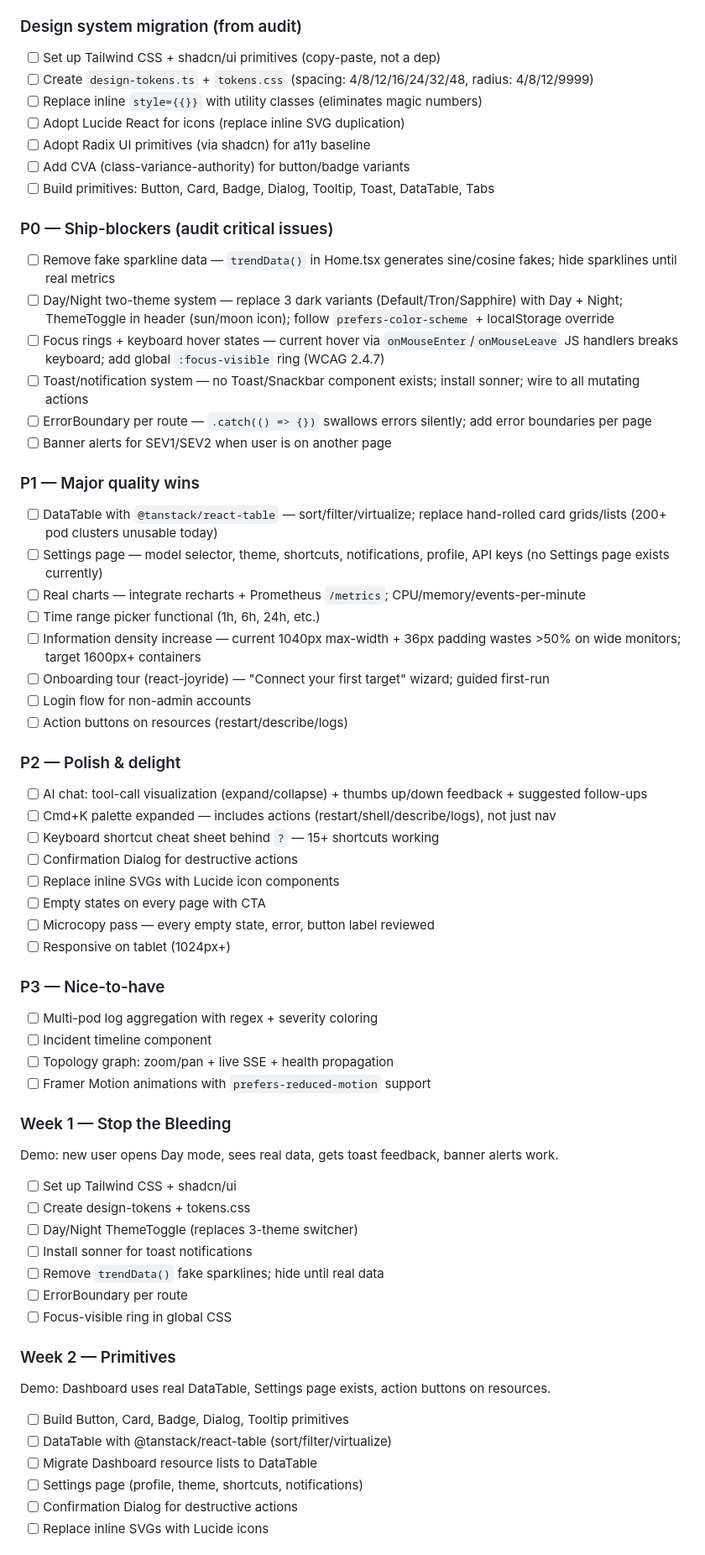
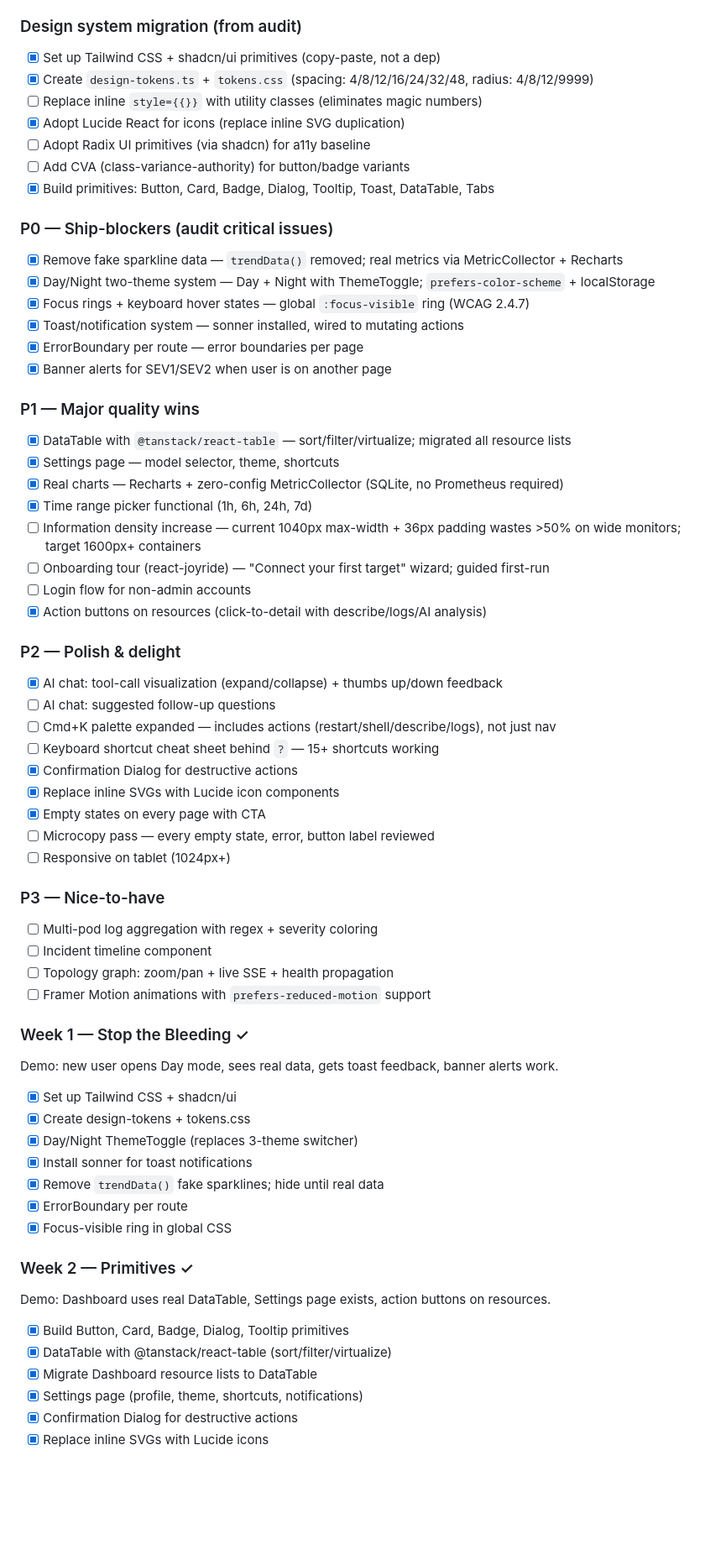
Before and after one commit to gkhandale-aziro/devops-ai, a Markdown page: TODO.md, the part around one of its changes. Shown at 84% size. Drawn GitHub-style; blank space fills up the shorter version.

Commit message:
docs: update TODO.md — mark Weeks 1-3 complete, update exit criteria

```diff
--- a/TODO.md
+++ b/TODO.md
@@ -31,39 +31,40 @@ Current UI score: **3.6 / 10** — target **7+ / 10** by v1.0.
 - Bottom-docked persistent log stream tray
 
 ### Design system migration (from audit)
-- [ ] Set up Tailwind CSS + shadcn/ui primitives (copy-paste, not a dep)
-- [ ] Create `design-tokens.ts` + `tokens.css` (spacing: 4/8/12/16/24/32/48, radius: 4/8/12/9999)
+- [x] Set up Tailwind CSS + shadcn/ui primitives (copy-paste, not a dep)
+- [x] Create `design-tokens.ts` + `tokens.css` (spacing: 4/8/12/16/24/32/48, radius: 4/8/12/9999)
 - [ ] Replace inline `style={{}}` with utility classes (eliminates magic numbers)
-- [ ] Adopt Lucide React for icons (replace inline SVG duplication)
+- [x] Adopt Lucide React for icons (replace inline SVG duplication)
 - [ ] Adopt Radix UI primitives (via shadcn) for a11y baseline
 - [ ] Add CVA (class-variance-authority) for button/badge variants
-- [ ] Build primitives: Button, Card, Badge, Dialog, Tooltip, Toast, DataTable, Tabs
+- [x] Build primitives: Button, Card, Badge, Dialog, Tooltip, Toast, DataTable, Tabs
 
 ### P0 — Ship-blockers (audit critical issues)
-- [ ] Remove fake sparkline data — `trendData()` in Home.tsx generates sine/cosine fakes; hide sparklines until real metrics
-- [ ] Day/Night two-theme system — replace 3 dark variants (Default/Tron/Sapphire) with Day + Night; ThemeToggle in header (sun/moon icon); follow `prefers-color-scheme` + localStorage override
-- [ ] Focus rings + keyboard hover states — current hover via `onMouseEnter`/`onMouseLeave` JS handlers breaks keyboard; add global `:focus-visible` ring (WCAG 2.4.7)
-- [ ] Toast/notification system — no Toast/Snackbar component exists; install sonner; wire to all mutating actions
-- [ ] ErrorBoundary per route — `.catch(() => {})` swallows errors silently; add error boundaries per page
-- [ ] Banner alerts for SEV1/SEV2 when user is on another page
+- [x] Remove fake sparkline data — `trendData()` removed; real metrics via MetricCollector + Recharts
+- [x] Day/Night two-theme system — Day + Night with ThemeToggle; `prefers-color-scheme` + localStorage
+- [x] Focus rings + keyboard hover states — global `:focus-visible` ring (WCAG 2.4.7)
+- [x] Toast/notification system — sonner installed, wired to mutating actions
+- [x] ErrorBoundary per route — error boundaries per page
+- [x] Banner alerts for SEV1/SEV2 when user is on another page
 
 ### P1 — Major quality wins
-- [ ] DataTable with `@tanstack/react-table` — sort/filter/virtualize; replace hand-rolled card grids/lists (200+ pod clusters unusable today)
-- [ ] Settings page — model selector, theme, shortcuts, notifications, profile, API keys (no Settings page exists currently)
-- [ ] Real charts — integrate recharts + Prometheus `/metrics`; CPU/memory/events-per-minute
-- [ ] Time range picker functional (1h, 6h, 24h, etc.)
+- [x] DataTable with `@tanstack/react-table` — sort/filter/virtualize; migrated all resource lists
+- [x] Settings page — model selector, theme, shortcuts
+- [x] Real charts — Recharts + zero-config MetricCollector (SQLite, no Prometheus required)
+- [x] Time range picker functional (1h, 6h, 24h, 7d)
 - [ ] Information density increase — current 1040px max-width + 36px padding wastes >50% on wide monitors; target 1600px+ containers
 - [ ] Onboarding tour (react-joyride) — "Connect your first target" wizard; guided first-run
 - [ ] Login flow for non-admin accounts
-- [ ] Action buttons on resources (restart/describe/logs)
+- [x] Action buttons on resources (click-to-detail with describe/logs/AI analysis)
 
 ### P2 — Polish & delight
-- [ ] AI chat: tool-call visualization (expand/collapse) + thumbs up/down feedback + suggested follow-ups
+- [x] AI chat: tool-call visualization (expand/collapse) + thumbs up/down feedback
+- [ ] AI chat: suggested follow-up questions
 - [ ] Cmd+K palette expanded — includes actions (restart/shell/describe/logs), not just nav
 - [ ] Keyboard shortcut cheat sheet behind `?` — 15+ shortcuts working
-- [ ] Confirmation Dialog for destructive actions
-- [ ] Replace inline SVGs with Lucide icon components
-- [ ] Empty states on every page with CTA
+- [x] Confirmation Dialog for destructive actions
+- [x] Replace inline SVGs with Lucide icon components
+- [x] Empty states on every page with CTA
 - [ ] Microcopy pass — every empty state, error, button label reviewed
 - [ ] Responsive on tablet (1024px+)
 
@@ -73,22 +74,22 @@ Current UI score: **3.6 / 10** — target **7+ / 10** by v1.0.
 - [ ] Topology graph: zoom/pan + live SSE + health propagation
 - [ ] Framer Motion animations with `prefers-reduced-motion` support
 
-### Week 1 — Stop the Bleeding
+### Week 1 — Stop the Bleeding ✓
 Demo: new user opens Day mode, sees real data, gets toast feedback, banner alerts work.
-- [ ] Set up Tailwind CSS + shadcn/ui
-- [ ] Create design-tokens + tokens.css
-- [ ] Day/Night ThemeToggle (replaces 3-theme switcher)
-- [ ] Install sonner for toast notifications
-- [ ] Remove `trendData()` fake sparklines; hide until real data
-- [ ] ErrorBoundary per route
-- [ ] Focus-visible ring in global CSS
+- [x] Set up Tailwind CSS + shadcn/ui
+- [x] Create design-tokens + tokens.css
+- [x] Day/Night ThemeToggle (replaces 3-theme switcher)
+- [x] Install sonner for toast notifications
+- [x] Remove `trendData()` fake sparklines; hide until real data
+- [x] ErrorBoundary per route
+- [x] Focus-visible ring in global CSS
 
-### Week 2 — Primitives
+### Week 2 — Primitives ✓
 Demo: Dashboard uses real DataTable, Settings page exists, action buttons on resources.
-- [ ] Build Button, Card, Badge, Dialog, Tooltip primitives
-- [ ] DataTable with @tanstack/react-table (sort/filter/virtualize)
-- [ ] Migrate Dashboard resource lists to DataTable
-- [ ] Settings page (profile, theme, shortcuts, notifications)
-- [ ] Confirmation Dialog for destructive actions
-- [ ] Replace inline SVGs with Lucide icons
+- [x] Build Button, Card, Badge, Dialog, Tooltip primitives
+- [x] DataTable with @tanstack/react-table (sort/filter/virtualize)
+- [x] Migrate Dashboard resource lists to DataTable
+- [x] Settings page (profile, theme, shortcuts, notifications)
+- [x] Confirmation Dialog for destructive actions
+- [x] Replace inline SVGs with Lucide icons
 
```
Also changed, not shown: other parts of TODO.md (+21 -17 lines).
